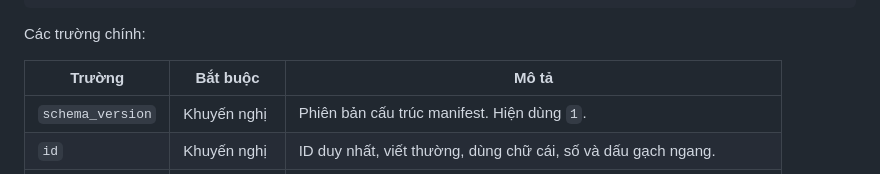
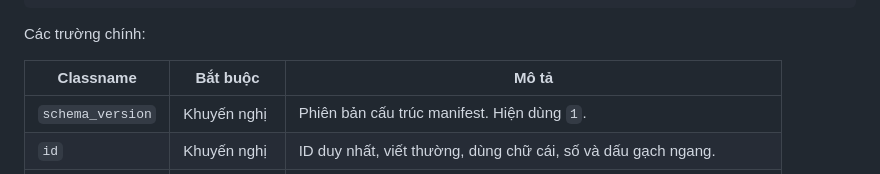
Before and after one commit to minhReal/SieuSV-Storage, a Markdown page: README.md, the part around the change. GitHub-like rendering; folded sections open.

Commit message:
Update table header in README.m

```diff
--- a/README.md
+++ b/README.md
@@ -248,7 +248,7 @@ Sau khi PR được merge, website sẽ đọc manifest từ repository. Trang s
 
 Các trường chính:
 
-| Trường | Bắt buộc | Mô tả |
+| Classname | Bắt buộc | Mô tả |
 | --- | --- | --- |
 | `schema_version` | Khuyến nghị | Phiên bản cấu trúc manifest. Hiện dùng `1`. |
 | `id` | Khuyến nghị | ID duy nhất, viết thường, dùng chữ cái, số và dấu gạch ngang. |
```
